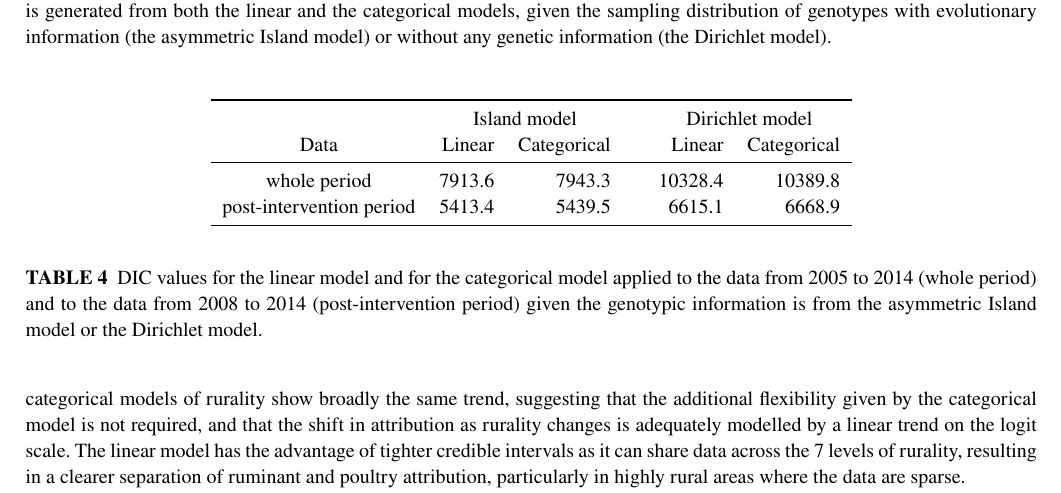
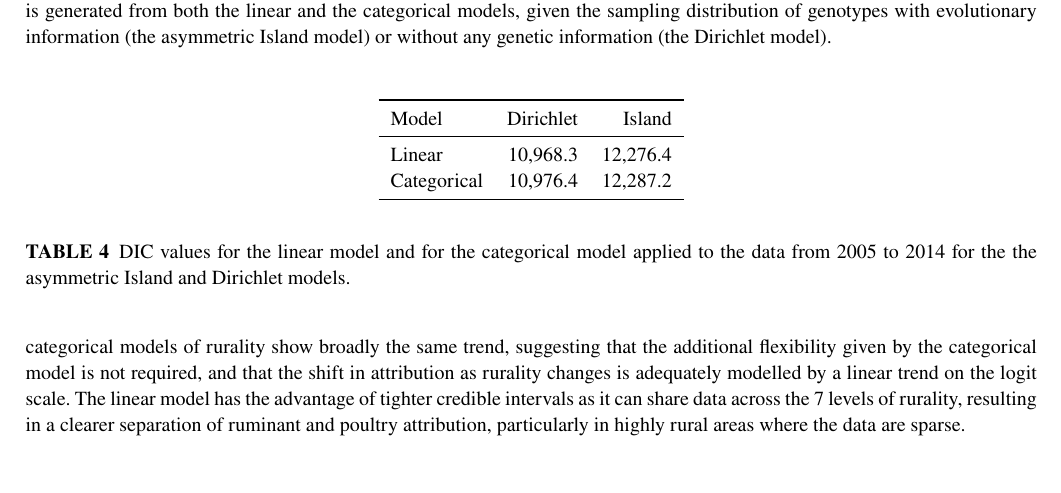
Before and after one commit to jmarshallnz/islandR, a LaTeX thesis (paper/finalish/article.tex): part of page 7 of 12, cut so that both start at the same text, the shorter picture padded with empty space. Compiled offline with pdfLaTeX; a LaTeX package or settings file that is missing is left out.

Commit message:
update tables.r to compute DICs for each model, and update the corresponding table in the text

```diff
--- a/paper/finalish/article.tex
+++ b/paper/finalish/article.tex
@@ -236,16 +236,16 @@ All code for fitting the genotype distributions, estimating attribution probabil
 
 \begin{table}
   \begin{center}
-    \begin{tabular}{crrrrr}
-      \toprule
-      & \multicolumn{2}{c}{Island model}  & \multicolumn{1}{c}{} & \multicolumn{2}{c}{Dirichlet model} \\
-      Data & Linear & Categorical & & Linear & Categorical\\ \midrule
-      whole period  & 7913.6 & 7943.3  & & 10328.4  & 10389.8 \\
-      post-intervention period  & 5413.4  & 5439.5  & & 6615.1   & 6668.9 \\
-      \bottomrule
-    \end{tabular}
+	\begin{tabular}{lrr}
+	\toprule
+	Model & Dirichlet & Island\\
+	\midrule
+	Linear & 10,968.3 & 12,276.4\\
+	Categorical & 10,976.4 & 12,287.2\\
+	\bottomrule
+	\end{tabular}
   \end{center}
-  \caption{DIC values for the linear model and for the categorical model applied to the data from 2005 to 2014 (whole period) and to the data from 2008 to 2014 (post-intervention period) given the genotypic information is from the asymmetric Island model or the Dirichlet model.}
+  \caption{DIC values for the linear model and for the categorical model applied to the data from 2005 to 2014 for the the asymmetric Island and Dirichlet models.}
   \label{tab:dic}
 \end{table}
 
```
Also changed, not shown: 3 other files.
